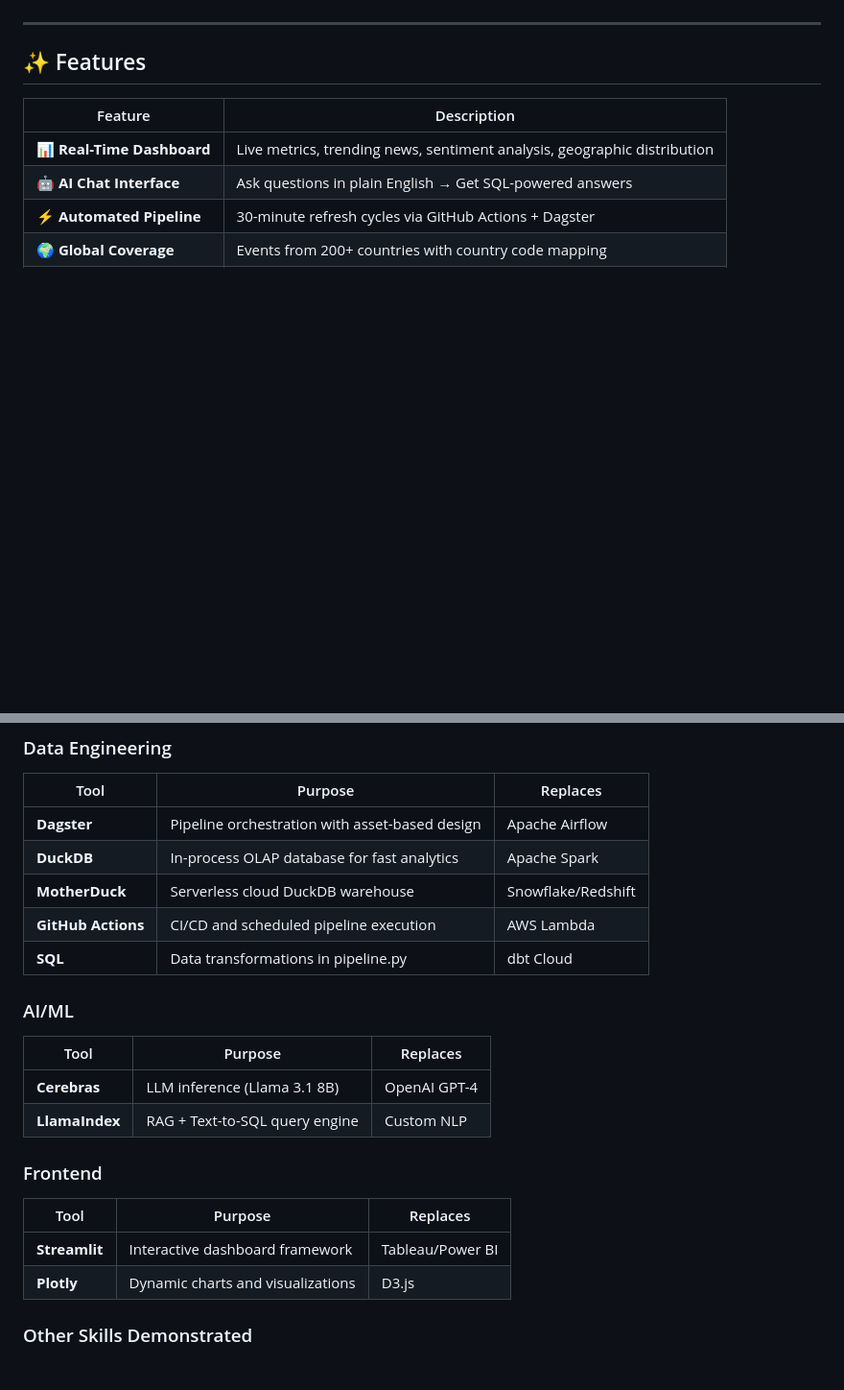
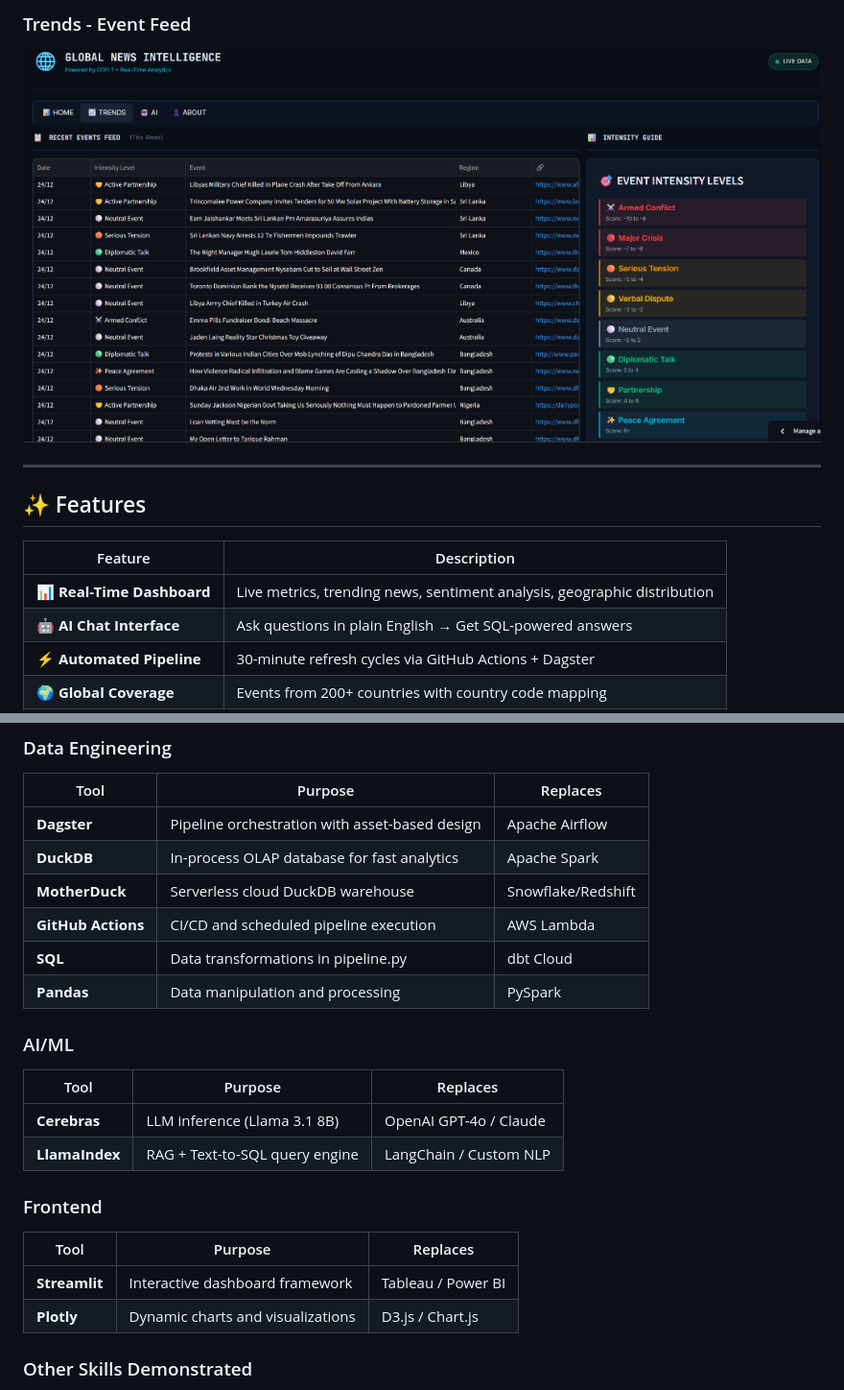
Before and after one commit to Mohith-akash/Global-News-Intel-Platform, a Markdown page: README.md, 2 parts joined by grey strips. Shown at 96% size. GitHub-like rendering; pictures changed too: docs/images/trends_tab.png (added); blank space fills up the shorter version.

```diff
--- a/README.md
+++ b/README.md
@@ -49,3 +65,5 @@ The [GDELT Project](https://www.gdeltproject.org/) monitors the world's news med
+### Trends - Event Feed
+![Trends Tab](docs/images/trends_tab.png)
 
 ---
 
@@ -96,18 +114,19 @@ The [GDELT Project](https://www.gdeltproject.org/) monitors the world's news med
 | **MotherDuck** | Serverless cloud DuckDB warehouse | Snowflake/Redshift |
 | **GitHub Actions** | CI/CD and scheduled pipeline execution | AWS Lambda |
 | **SQL** | Data transformations in pipeline.py | dbt Cloud |
+| **Pandas** | Data manipulation and processing | PySpark |
 
 ### AI/ML
 | Tool | Purpose | Replaces |
 |------|---------|----------|
-| **Cerebras** | LLM inference (Llama 3.1 8B) | OpenAI GPT-4 |
-| **LlamaIndex** | RAG + Text-to-SQL query engine | Custom NLP |
+| **Cerebras** | LLM inference (Llama 3.1 8B) | OpenAI GPT-4o / Claude |
+| **LlamaIndex** | RAG + Text-to-SQL query engine | LangChain / Custom NLP |
 
 ### Frontend
 | Tool | Purpose | Replaces |
 |------|---------|----------|
-| **Streamlit** | Interactive dashboard framework | Tableau/Power BI |
-| **Plotly** | Dynamic charts and visualizations | D3.js |
+| **Streamlit** | Interactive dashboard framework | Tableau / Power BI |
+| **Plotly** | Dynamic charts and visualizations | D3.js / Chart.js |
 
 ### Other Skills Demonstrated
 - **Python** (Pandas, Requests, RegEx)
```
Also changed, not shown: other parts of README.md (+16 -0 lines), docs/images/ai_chat.png (added), docs/images/dashboard_charts.png (added), docs/images/dashboard_home.png (added), 6 other files.
